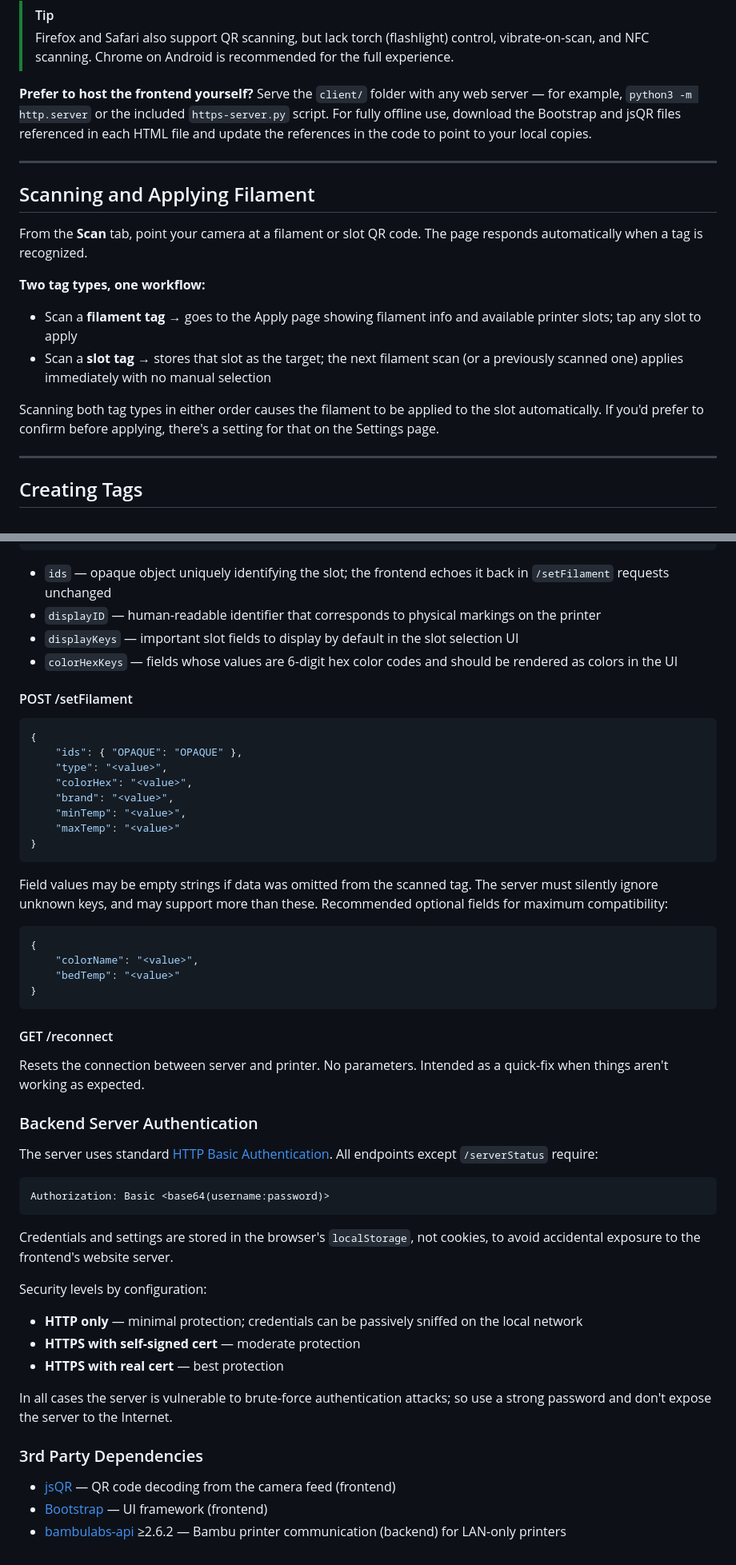
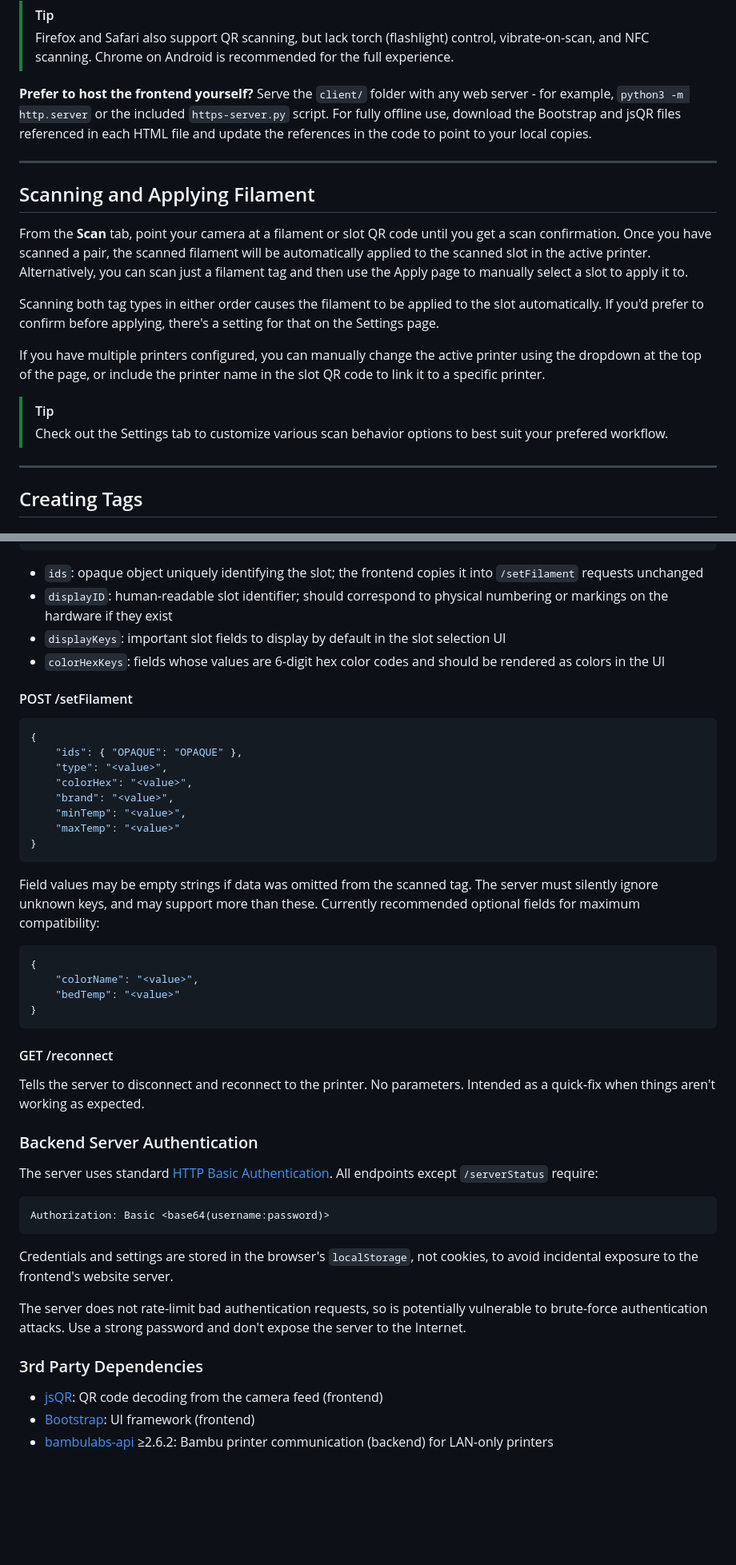
Before and after one commit to Aptimex/QRSpool, a Markdown page: README.md, 2 parts joined by grey strips. Shown at 80% size. Drawn GitHub-style; blank space fills up the shorter version.

````diff
--- a/README.md
+++ b/README.md
@@ -128,19 +128,20 @@ Go to the **Scan** tab and grant camera and/or NFC access as prompted. Now you'r
 > [!TIP]
 > Firefox and Safari also support QR scanning, but lack torch (flashlight) control, vibrate-on-scan, and NFC scanning. Chrome on Android is recommended for the full experience.
 
-**Prefer to host the frontend yourself?** Serve the `client/` folder with any web server — for example, `python3 -m http.server` or the included `https-server.py` script. For fully offline use, download the Bootstrap and jsQR files referenced in each HTML file and update the references in the code to point to your local copies.
+**Prefer to host the frontend yourself?** Serve the `client/` folder with any web server - for example, `python3 -m http.server` or the included `https-server.py` script. For fully offline use, download the Bootstrap and jsQR files referenced in each HTML file and update the references in the code to point to your local copies.
 
 ---
 
 ## Scanning and Applying Filament
 
-From the **Scan** tab, point your camera at a filament or slot QR code. The page responds automatically when a tag is recognized.
-
-**Two tag types, one workflow:**
-- Scan a **filament tag** → goes to the Apply page showing filament info and available printer slots; tap any slot to apply
-- Scan a **slot tag** → stores that slot as the target; the next filament scan (or a previously scanned one) applies immediately with no manual selection
+From the **Scan** tab, point your camera at a filament or slot QR code until you get a scan confirmation. Once you have scanned a pair, the scanned filament will be automatically applied to the scanned slot in the active printer. Alternatively, you can scan just a filament tag and then use the Apply page to manually select a slot to apply it to.
 
 Scanning both tag types in either order causes the filament to be applied to the slot automatically. If you'd prefer to confirm before applying, there's a setting for that on the Settings page.
+
+If you have multiple printers configured, you can manually change the active printer using the dropdown at the top of the page, or include the printer name in the slot QR code to link it to a specific printer.
+
+> [!TIP]
+> Check out the Settings tab to customize various scan behavior options to best suit your prefered workflow.
 
 ---
 
@@ -340,10 +360,10 @@ Returns available filament slots. `ids` and `displayID` are mandatory per slot;
 }
 ```
 
-- `ids` — opaque object uniquely identifying the slot; the frontend echoes it back in `/setFilament` requests unchanged
-- `displayID` — human-readable identifier that corresponds to physical markings on the printer
-- `displayKeys` — important slot fields to display by default in the slot selection UI
-- `colorHexKeys` — fields whose values are 6-digit hex color codes and should be rendered as colors in the UI
+- `ids`: opaque object uniquely identifying the slot; the frontend copies it into `/setFilament` requests unchanged
+- `displayID`: human-readable slot identifier; should correspond to physical numbering or markings on the hardware if they exist
+- `displayKeys`: important slot fields to display by default in the slot selection UI
+- `colorHexKeys`: fields whose values are 6-digit hex color codes and should be rendered as colors in the UI
 
 #### POST /setFilament
 
@@ -358,7 +378,7 @@ Returns available filament slots. `ids` and `displayID` are mandatory per slot;
 }
 ```
 
-Field values may be empty strings if data was omitted from the scanned tag. The server must silently ignore unknown keys, and may support more than these. Recommended optional fields for maximum compatibility:
+Field values may be empty strings if data was omitted from the scanned tag. The server must silently ignore unknown keys, and may support more than these. Currently recommended optional fields for maximum compatibility:
 
 ```json
 {
@@ -369,7 +389,7 @@ Field values may be empty strings if data was omitted from the scanned tag. The
 
 #### GET /reconnect
 
-Resets the connection between server and printer. No parameters. Intended as a quick-fix when things aren't working as expected.
+Tells the server to disconnect and reconnect to the printer. No parameters. Intended as a quick-fix when things aren't working as expected.
 
 ### Backend Server Authentication
 
@@ -379,17 +399,12 @@ The server uses standard [HTTP Basic Authentication](https://en.wikipedia.org/wi
 Authorization: Basic <base64(username:password)>
 ```
 
-Credentials and settings are stored in the browser's `localStorage`, not cookies, to avoid accidental exposure to the frontend's website server.
+Credentials and settings are stored in the browser's `localStorage`, not cookies, to avoid incidental exposure to the frontend's website server.
 
-Security levels by configuration:
-- **HTTP only** — minimal protection; credentials can be passively sniffed on the local network
-- **HTTPS with self-signed cert** — moderate protection
-- **HTTPS with real cert** — best protection
-
-In all cases the server is vulnerable to brute-force authentication attacks; so use a strong password and don't expose the server to the Internet.
+The server does not rate-limit bad authentication requests, so is potentially vulnerable to brute-force authentication attacks. Use a strong password and don't expose the server to the Internet.
 
 ### 3rd Party Dependencies
 
-- [jsQR](https://github.com/cozmo/jsQR) — QR code decoding from the camera feed (frontend)
-- [Bootstrap](https://getbootstrap.com/) — UI framework (frontend)
-- [bambulabs-api](https://pypi.org/project/bambulabs-api/) ≥2.6.2 — Bambu printer communication (backend) for LAN-only printers
+- [jsQR](https://github.com/cozmo/jsQR): QR code decoding from the camera feed (frontend)
+- [Bootstrap](https://getbootstrap.com/): UI framework (frontend)
+- [bambulabs-api](https://pypi.org/project/bambulabs-api/) ≥2.6.2: Bambu printer communication (backend) for LAN-only printers
````
Also changed, not shown: other parts of README.md (+56 -37 lines).
